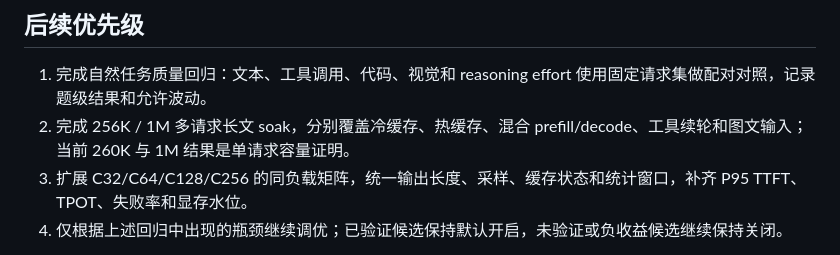
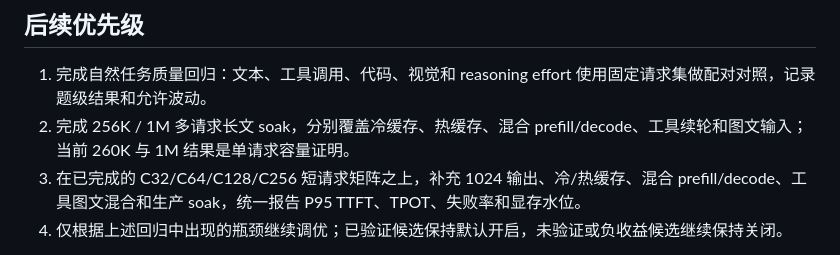
Before and after one commit to RedHeartSecretMan/vllm-dsf-rearguard, a Markdown page: docs/optimization-progress.md, the part around the change. GitHub-like rendering.

Commit message:
Align remaining performance priorities

```diff
--- a/docs/optimization-progress.md
+++ b/docs/optimization-progress.md
@@ -67,7 +67,7 @@ stacked KV 会增加权重副本；dense BF16 物化还可能追加 BF16 缓冲
 
 1. 完成自然任务质量回归：文本、工具调用、代码、视觉和 reasoning effort 使用固定请求集做配对对照，记录题级结果和允许波动。
 2. 完成 256K / 1M 多请求长文 soak，分别覆盖冷缓存、热缓存、混合 prefill/decode、工具续轮和图文输入；当前 260K 与 1M 结果是单请求容量证明。
-3. 扩展 C32/C64/C128/C256 的同负载矩阵，统一输出长度、采样、缓存状态和统计窗口，补齐 P95 TTFT、TPOT、失败率和显存水位。
+3. 在已完成的 C32/C64/C128/C256 短请求矩阵之上，补充 1024 输出、冷/热缓存、混合 prefill/decode、工具图文混合和生产 soak，统一报告 P95 TTFT、TPOT、失败率和显存水位。
 4. 仅根据上述回归中出现的瓶颈继续调优；已验证候选保持默认开启，未验证或负收益候选继续保持关闭。
 
 构建脚本现在只构建干净 Git 提交的归档，并写入 image revision 标签，
```
